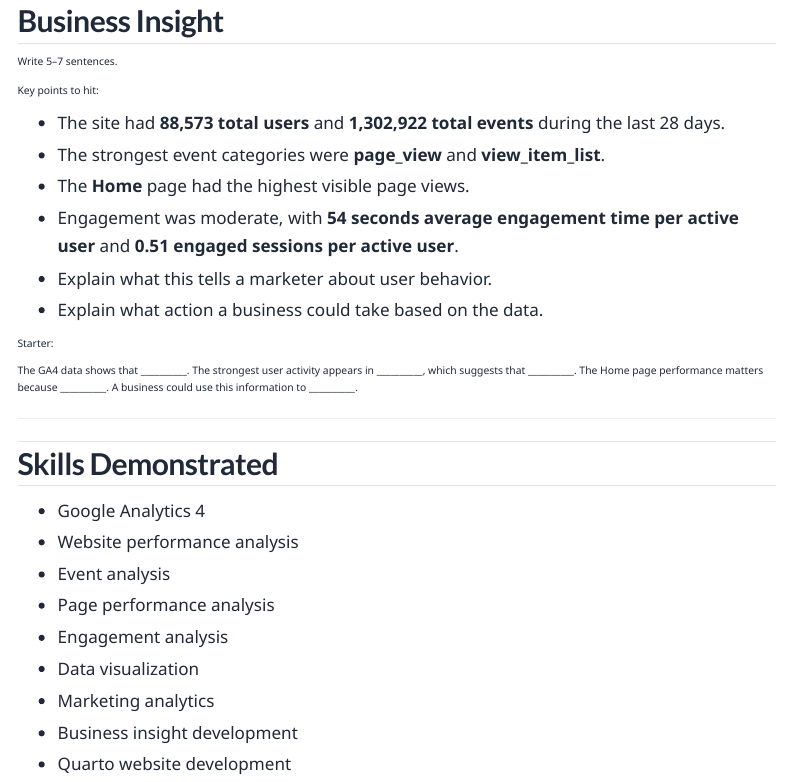
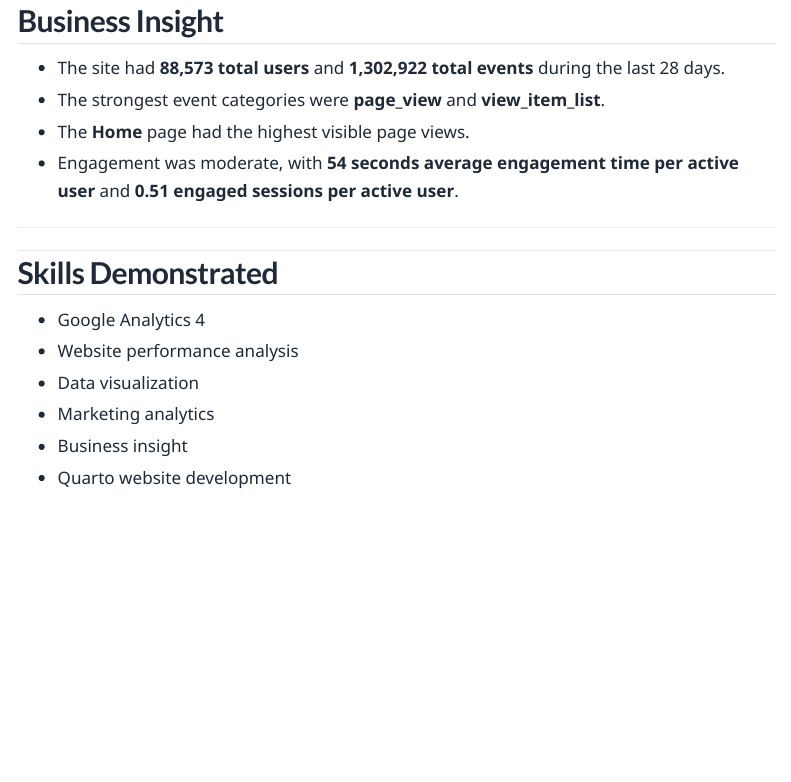
Before and after one commit to thejustiniank-eng/term-project-portfolio, a Quarto document (google-analytics.qmd): the page in a window 1100 px wide, from 3930 px down. Rendered offline with R 4.5, knitr and Pandoc in place of Quarto, with nearby package versions; menus at the side of the page are left out.

Commit message:
Update portfolio website

```diff
--- a/google-analytics.qmd
+++ b/google-analytics.qmd
@@ -162,20 +162,10 @@ realtime_pages |>
 
 ## Business Insight
 
-Write 5–7 sentences.
-
-Key points to hit:
-
 - The site had **88,573 total users** and **1,302,922 total events** during the last 28 days.
 - The strongest event categories were **page_view** and **view_item_list**.
 - The **Home** page had the highest visible page views.
 - Engagement was moderate, with **54 seconds average engagement time per active user** and **0.51 engaged sessions per active user**.
-- Explain what this tells a marketer about user behavior.
-- Explain what action a business could take based on the data.
-
-Starter:
-
-The GA4 data shows that __________. The strongest user activity appears in __________, which suggests that __________. The Home page performance matters because __________. A business could use this information to __________.
 
 ---
 
@@ -183,10 +173,7 @@ The GA4 data shows that __________. The strongest user activity appears in _____
 
 - Google Analytics 4
 - Website performance analysis
-- Event analysis
-- Page performance analysis
-- Engagement analysis
 - Data visualization
 - Marketing analytics
-- Business insight development
+- Business insight
 - Quarto website development
```
Also changed, not shown: .quarto/idx/google-analytics.qmd.json, docs/search.json, 3 other files.
